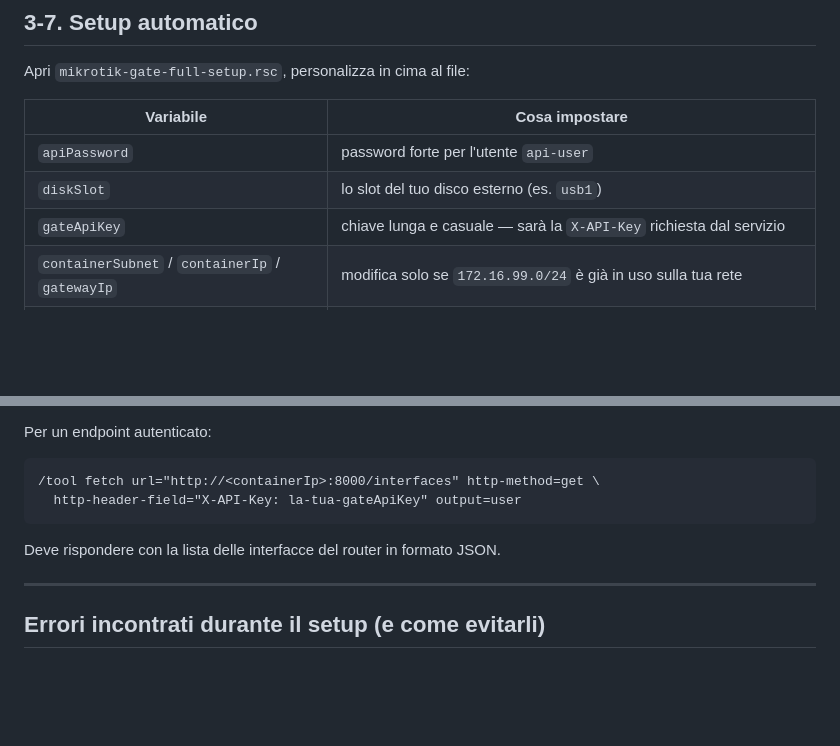
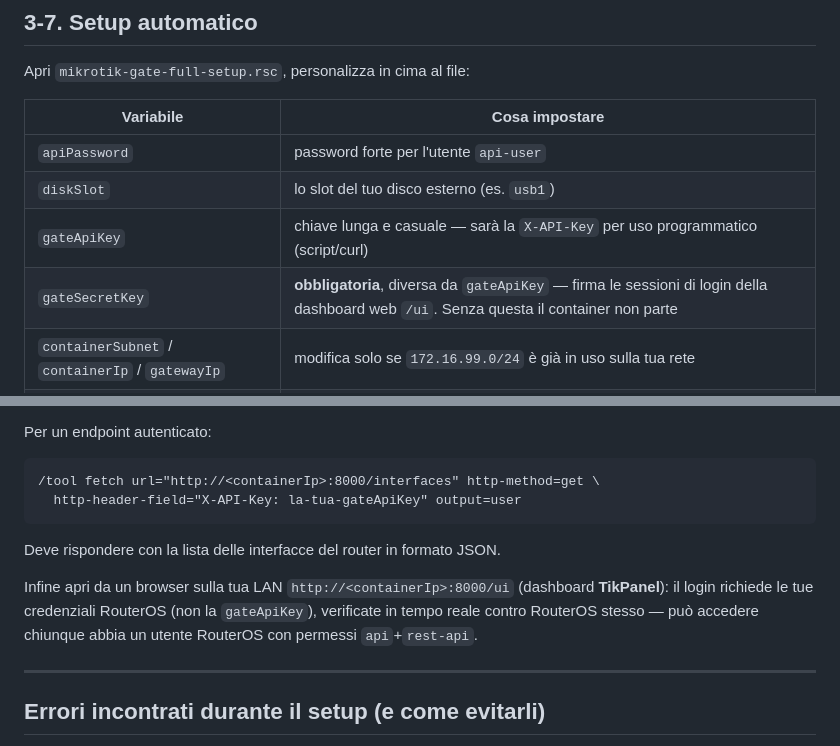
Before and after one commit to beardev-it/TiKPanel, a Markdown page: INSTALL.md, 2 parts joined by grey strips. Drawn GitHub-style; blank space fills up the shorter version.

````diff
--- a/INSTALL.md
+++ b/INSTALL.md
@@ -68,7 +68,8 @@ Apri `mikrotik-gate-full-setup.rsc`, personalizza in cima al file:
 |---|---|
 | `apiPassword` | password forte per l'utente `api-user` |
 | `diskSlot` | lo slot del tuo disco esterno (es. `usb1`) |
-| `gateApiKey` | chiave lunga e casuale — sarà la `X-API-Key` richiesta dal servizio |
+| `gateApiKey` | chiave lunga e casuale — sarà la `X-API-Key` per uso programmatico (script/curl) |
+| `gateSecretKey` | **obbligatoria**, diversa da `gateApiKey` — firma le sessioni di login della dashboard web `/ui`. Senza questa il container non parte |
 | `containerSubnet` / `containerIp` / `gatewayIp` | modifica solo se `172.16.99.0/24` è già in uso sulla tua rete |
 | `image` | lascia `ghcr.io/beardev-it/mikrotik-gate:latest` salvo tu voglia un'immagine tua |
 
@@ -98,6 +99,10 @@ Per un endpoint autenticato:
   http-header-field="X-API-Key: la-tua-gateApiKey" output=user
 ```
 Deve rispondere con la lista delle interfacce del router in formato JSON.
+
+Infine apri da un browser sulla tua LAN `http://<containerIp>:8000/ui` (dashboard **TikPanel**):
+il login richiede le tue credenziali RouterOS (non la `gateApiKey`), verificate in tempo reale
+contro RouterOS stesso — può accedere chiunque abbia un utente RouterOS con permessi `api`+`rest-api`.
 
 ---
 
````
Also changed, not shown: README.md (+13 -1 lines).
